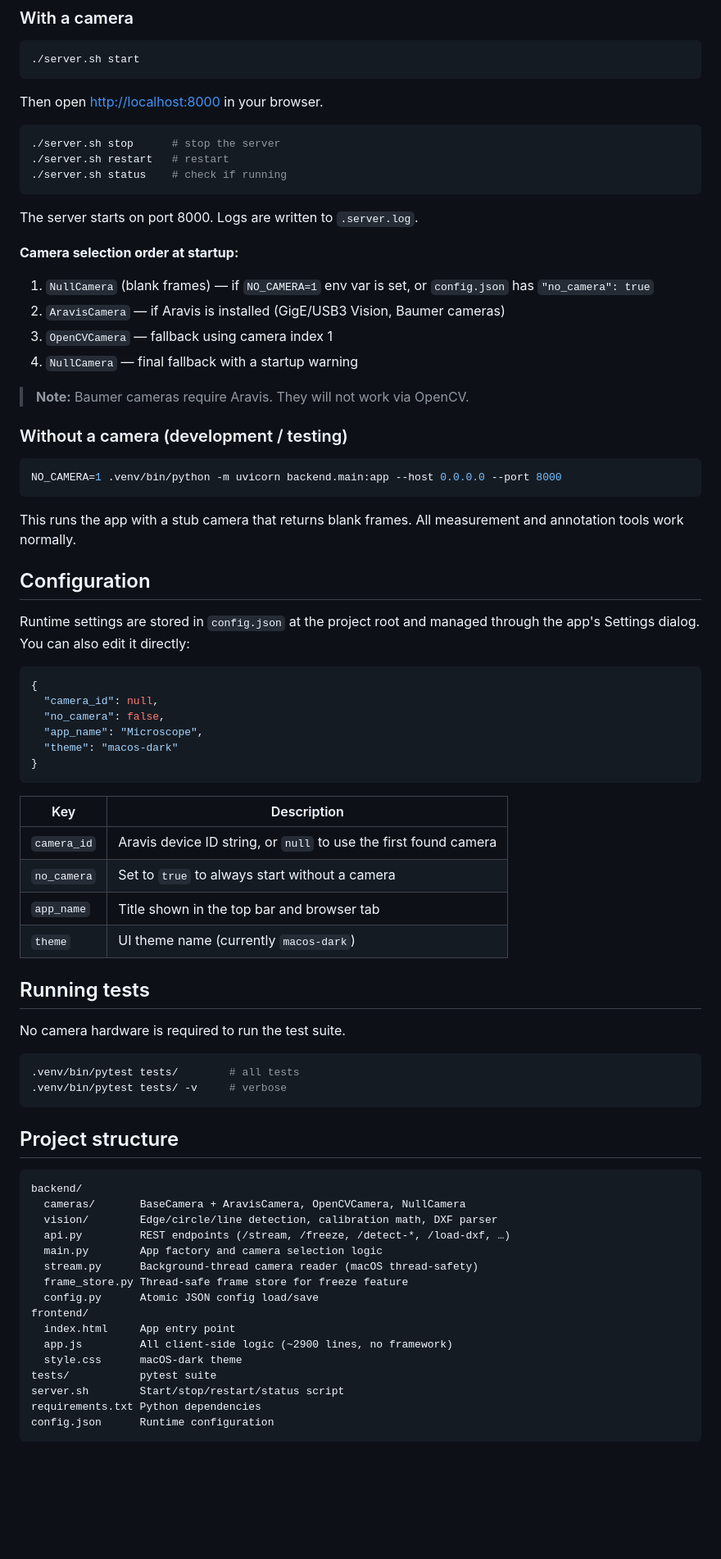
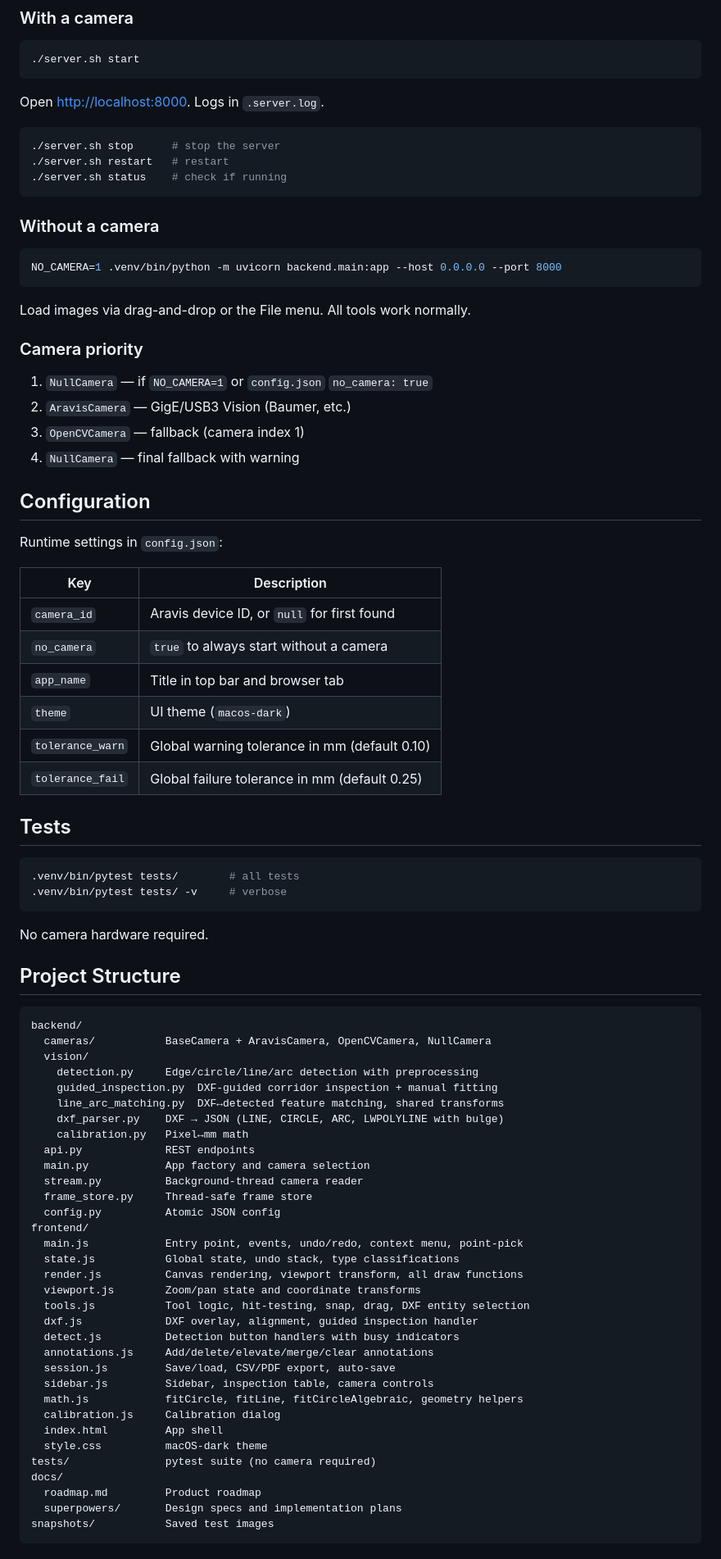
Before and after one commit to qsmits/Loupe, a Markdown page: README.md, the part around one of its changes. Shown at 82% size. Drawn GitHub-style; blank space fills up the shorter version.

````diff
--- a/README.md
+++ b/README.md
@@ -57,7 +67,7 @@ python3.13 -m venv .venv
 ./server.sh start
 ```
 
-Then open [http://localhost:8000](http://localhost:8000) in your browser.
+Open [http://localhost:8000](http://localhost:8000). Logs in `.server.log`.
 
 ```bash
 ./server.sh stop      # stop the server
@@ -65,71 +75,77 @@ Then open [http://localhost:8000](http://localhost:8000) in your browser.
 ./server.sh status    # check if running
 ```
 
-The server starts on port 8000. Logs are written to `.server.log`.
-
-**Camera selection order at startup:**
-
-1. `NullCamera` (blank frames) — if `NO_CAMERA=1` env var is set, or `config.json` has `"no_camera": true`
-2. `AravisCamera` — if Aravis is installed (GigE/USB3 Vision, Baumer cameras)
-3. `OpenCVCamera` — fallback using camera index 1
-4. `NullCamera` — final fallback with a startup warning
-
-> **Note:** Baumer cameras require Aravis. They will not work via OpenCV.
-
-### Without a camera (development / testing)
+### Without a camera
 
 ```bash
 NO_CAMERA=1 .venv/bin/python -m uvicorn backend.main:app --host 0.0.0.0 --port 8000
 ```
 
-This runs the app with a stub camera that returns blank frames. All measurement and annotation tools work normally.
+Load images via drag-and-drop or the File menu. All tools work normally.
+
+### Camera priority
+
+1. `NullCamera` — if `NO_CAMERA=1` or `config.json` `no_camera: true`
+2. `AravisCamera` — GigE/USB3 Vision (Baumer, etc.)
+3. `OpenCVCamera` — fallback (camera index 1)
+4. `NullCamera` — final fallback with warning
 
 ## Configuration
 
-Runtime settings are stored in `config.json` at the project root and managed through the app's Settings dialog. You can also edit it directly:
-
-```json
-{
-  "camera_id": null,
-  "no_camera": false,
-  "app_name": "Microscope",
-  "theme": "macos-dark"
-}
-```
+Runtime settings in `config.json`:
 
 | Key | Description |
 |-----|-------------|
-| `camera_id` | Aravis device ID string, or `null` to use the first found camera |
-| `no_camera` | Set to `true` to always start without a camera |
-| `app_name` | Title shown in the top bar and browser tab |
-| `theme` | UI theme name (currently `macos-dark`) |
+| `camera_id` | Aravis device ID, or `null` for first found |
+| `no_camera` | `true` to always start without a camera |
+| `app_name` | Title in top bar and browser tab |
+| `theme` | UI theme (`macos-dark`) |
+| `tolerance_warn` | Global warning tolerance in mm (default 0.10) |
+| `tolerance_fail` | Global failure tolerance in mm (default 0.25) |
 
-## Running tests
-
-No camera hardware is required to run the test suite.
+## Tests
 
 ```bash
 .venv/bin/pytest tests/        # all tests
 .venv/bin/pytest tests/ -v     # verbose
 ```
 
-## Project structure
+No camera hardware required.
+
+## Project Structure
 
 ```
 backend/
-  cameras/       BaseCamera + AravisCamera, OpenCVCamera, NullCamera
-  vision/        Edge/circle/line detection, calibration math, DXF parser
-  api.py         REST endpoints (/stream, /freeze, /detect-*, /load-dxf, …)
-  main.py        App factory and camera selection logic
-  stream.py      Background-thread camera reader (macOS thread-safety)
-  frame_store.py Thread-safe frame store for freeze feature
-  config.py      Atomic JSON config load/save
+  cameras/           BaseCamera + AravisCamera, OpenCVCamera, NullCamera
+  vision/
+    detection.py     Edge/circle/line/arc detection with preprocessing
+    guided_inspection.py  DXF-guided corridor inspection + manual fitting
+    line_arc_matching.py  DXF↔detected feature matching, shared transforms
+    dxf_parser.py    DXF → JSON (LINE, CIRCLE, ARC, LWPOLYLINE with bulge)
+    calibration.py   Pixel↔mm math
+  api.py             REST endpoints
+  main.py            App factory and camera selection
+  stream.py          Background-thread camera reader
+  frame_store.py     Thread-safe frame store
+  config.py          Atomic JSON config
 frontend/
-  index.html     App entry point
-  app.js         All client-side logic (~2900 lines, no framework)
-  style.css      macOS-dark theme
-tests/           pytest suite
-server.sh        Start/stop/restart/status script
-requirements.txt Python dependencies
-config.json      Runtime configuration
+  main.js            Entry point, events, undo/redo, context menu, point-pick
+  state.js           Global state, undo stack, type classifications
+  render.js          Canvas rendering, viewport transform, all draw functions
+  viewport.js        Zoom/pan state and coordinate transforms
+  tools.js           Tool logic, hit-testing, snap, drag, DXF entity selection
+  dxf.js             DXF overlay, alignment, guided inspection handler
+  detect.js          Detection button handlers with busy indicators
+  annotations.js     Add/delete/elevate/merge/clear annotations
+  session.js         Save/load, CSV/PDF export, auto-save
+  sidebar.js         Sidebar, inspection table, camera controls
+  math.js            fitCircle, fitLine, fitCircleAlgebraic, geometry helpers
+  calibration.js     Calibration dialog
+  index.html         App shell
+  style.css          macOS-dark theme
+tests/               pytest suite (no camera required)
+docs/
+  roadmap.md         Product roadmap
+  superpowers/       Design specs and implementation plans
+snapshots/           Saved test images
 ```
````
Also changed, not shown: other parts of README.md (+64 -31 lines).
